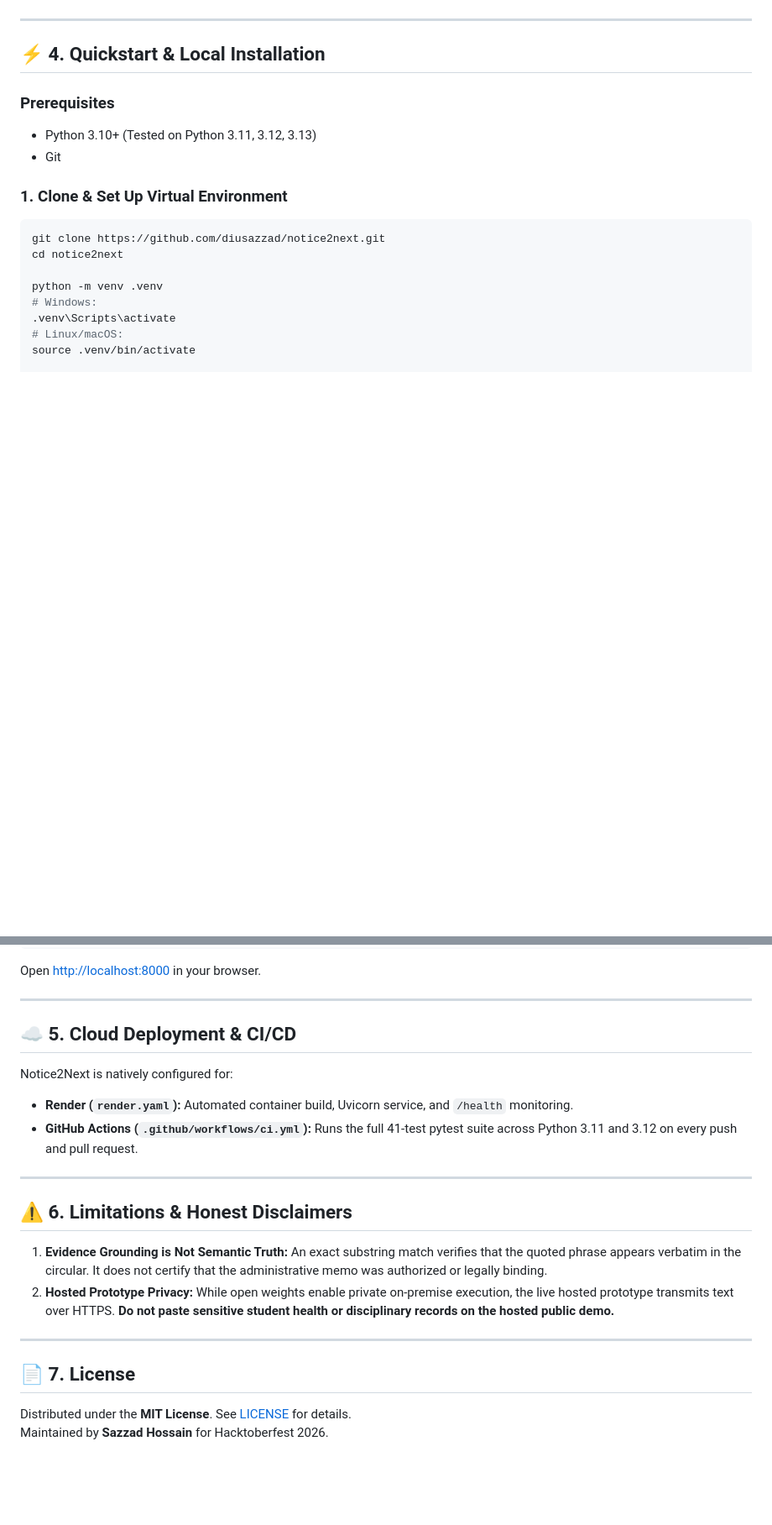
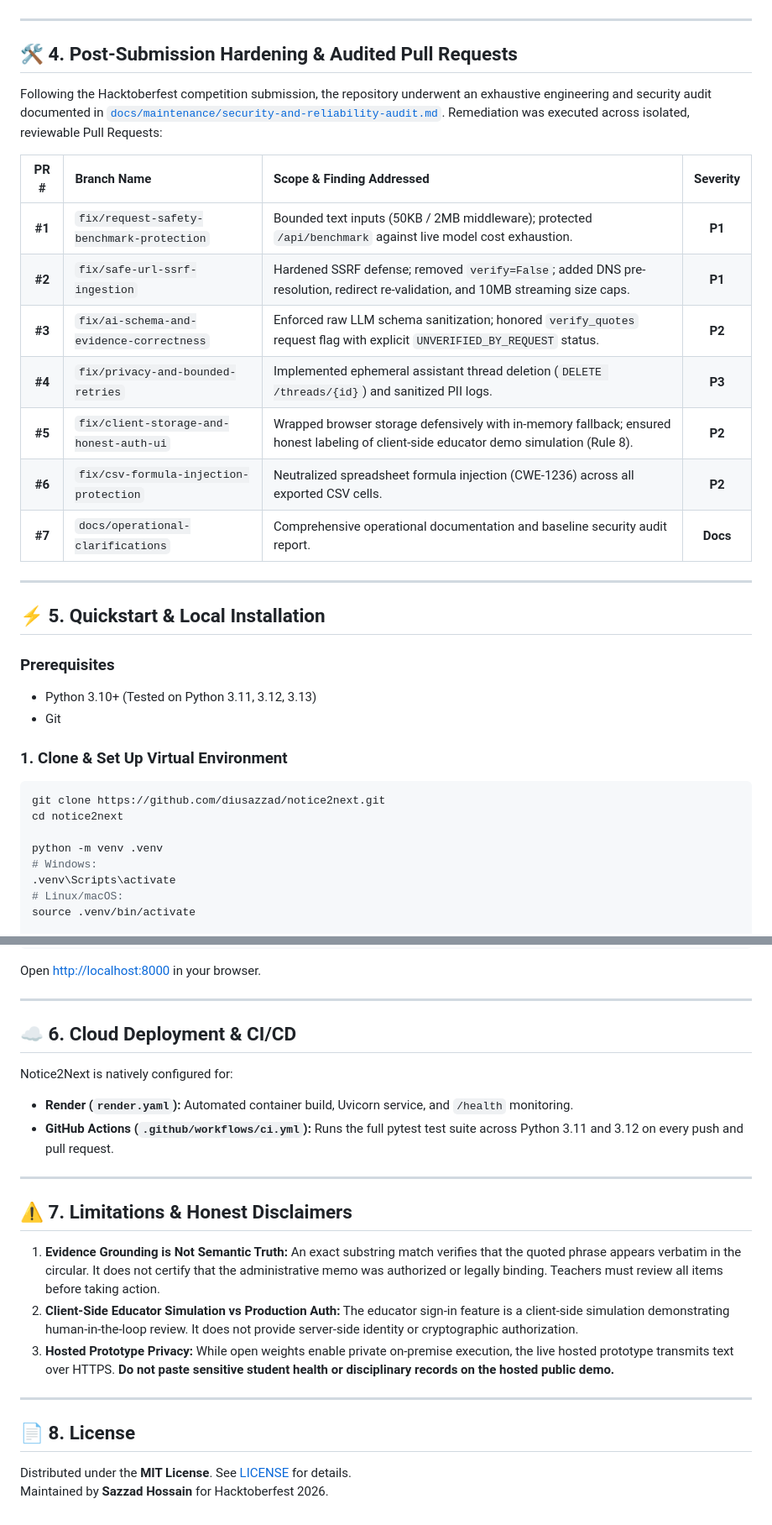
Before and after one commit to diusazzad/notice2next, a Markdown page: README.md, 2 parts joined by grey strips. Shown at 84% size. Drawn GitHub-style; blank space fills up the shorter version.

```diff
--- a/README.md
+++ b/README.md
@@ -99,7 +102,23 @@ Notice2Next includes an automated evaluation benchmark covering difficult bounda
 
 ---
 
-## ⚡ 4. Quickstart & Local Installation
+## 🛠️ 4. Post-Submission Hardening & Audited Pull Requests
+
+Following the Hacktoberfest competition submission, the repository underwent an exhaustive engineering and security audit documented in [`docs/maintenance/security-and-reliability-audit.md`](docs/maintenance/security-and-reliability-audit.md). Remediation was executed across isolated, reviewable Pull Requests:
+
+| PR # | Branch Name | Scope & Finding Addressed | Severity |
+| :---: | :--- | :--- | :---: |
+| **#1** | `fix/request-safety-benchmark-protection` | Bounded text inputs (50KB / 2MB middleware); protected `/api/benchmark` against live model cost exhaustion. | **P1** |
+| **#2** | `fix/safe-url-ssrf-ingestion` | Hardened SSRF defense; removed `verify=False`; added DNS pre-resolution, redirect re-validation, and 10MB streaming size caps. | **P1** |
+| **#3** | `fix/ai-schema-and-evidence-correctness` | Enforced raw LLM schema sanitization; honored `verify_quotes` request flag with explicit `UNVERIFIED_BY_REQUEST` status. | **P2** |
+| **#4** | `fix/privacy-and-bounded-retries` | Implemented ephemeral assistant thread deletion (`DELETE /threads/{id}`) and sanitized PII logs. | **P3** |
+| **#5** | `fix/client-storage-and-honest-auth-ui` | Wrapped browser storage defensively with in-memory fallback; ensured honest labeling of client-side educator demo simulation (Rule 8). | **P2** |
+| **#6** | `fix/csv-formula-injection-protection` | Neutralized spreadsheet formula injection (CWE-1236) across all exported CSV cells. | **P2** |
+| **#7** | `docs/operational-clarifications` | Comprehensive operational documentation and baseline security audit report. | **Docs** |
+
+---
+
+## ⚡ 5. Quickstart & Local Installation
 
 ### Prerequisites
 - Python 3.10+ (Tested on Python 3.11, 3.12, 3.13)
@@ -147,22 +167,23 @@ Open [http://localhost:8000](http://localhost:8000) in your browser.
 
 ---
 
-## ☁️ 5. Cloud Deployment & CI/CD
+## ☁️ 6. Cloud Deployment & CI/CD
 
 Notice2Next is natively configured for:
 - **Render (`render.yaml`):** Automated container build, Uvicorn service, and `/health` monitoring.
-- **GitHub Actions (`.github/workflows/ci.yml`):** Runs the full 41-test pytest suite across Python 3.11 and 3.12 on every push and pull request.
+- **GitHub Actions (`.github/workflows/ci.yml`):** Runs the full pytest test suite across Python 3.11 and 3.12 on every push and pull request.
 
 ---
 
-## ⚠️ 6. Limitations & Honest Disclaimers
+## ⚠️ 7. Limitations & Honest Disclaimers
 
-1. **Evidence Grounding is Not Semantic Truth:** An exact substring match verifies that the quoted phrase appears verbatim in the circular. It does not certify that the administrative memo was authorized or legally binding.
-2. **Hosted Prototype Privacy:** While open weights enable private on-premise execution, the live hosted prototype transmits text over HTTPS. **Do not paste sensitive student health or disciplinary records on the hosted public demo.**
+1. **Evidence Grounding is Not Semantic Truth:** An exact substring match verifies that the quoted phrase appears verbatim in the circular. It does not certify that the administrative memo was authorized or legally binding. Teachers must review all items before taking action.
+2. **Client-Side Educator Simulation vs Production Auth:** The educator sign-in feature is a client-side simulation demonstrating human-in-the-loop review. It does not provide server-side identity or cryptographic authorization.
+3. **Hosted Prototype Privacy:** While open weights enable private on-premise execution, the live hosted prototype transmits text over HTTPS. **Do not paste sensitive student health or disciplinary records on the hosted public demo.**
 
 ---
 
-## 📄 7. License
+## 📄 8. License
 
 Distributed under the **MIT License**. See [LICENSE](LICENSE) for details.
 Maintained by **Sazzad Hossain** for Hacktoberfest 2026.
```
Also changed, not shown: other parts of README.md (+26 -22 lines), docs/maintenance/security-and-reliability-audit.md (added, +201 -0 lines).
